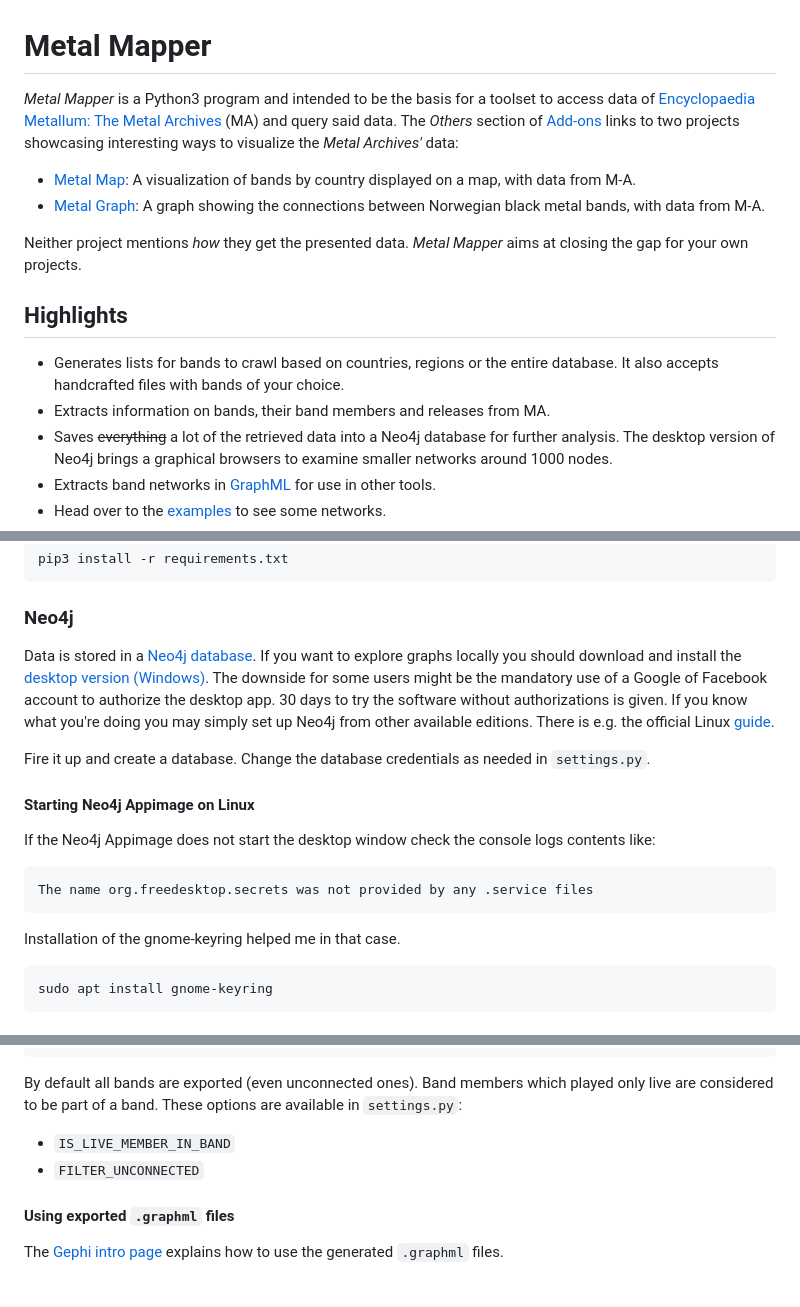
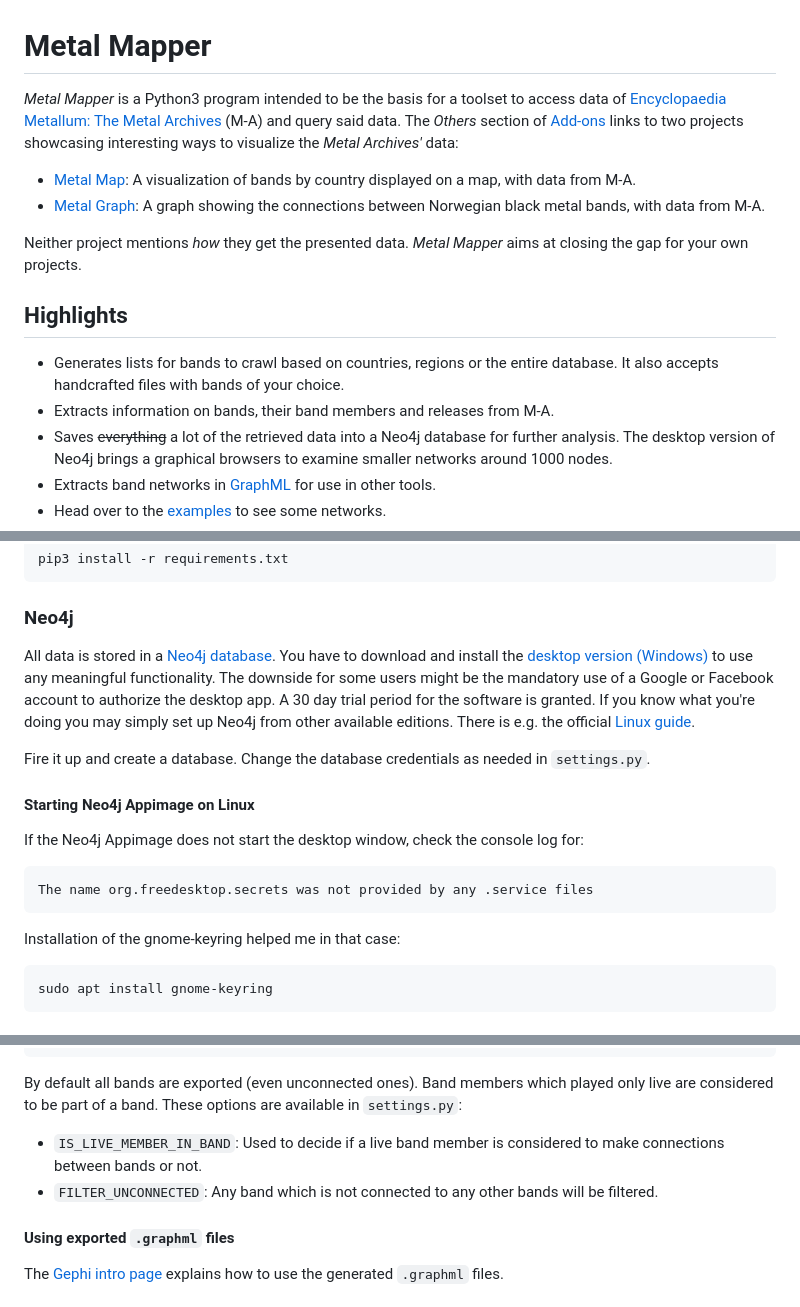
Before and after one commit to fnordoglargh/metametalmapper, a Markdown page: README.md, 3 parts joined by grey strips. Rendered like a GitHub page.

```diff
--- a/README.md
+++ b/README.md
@@ -1,6 +1,6 @@
 # Metal Mapper
-_Metal Mapper_ is a Python3 program and intended to be the basis for a toolset to access data of
-[Encyclopaedia Metallum: The Metal Archives](https://www.metal-archives.com/) (MA) and query said data. The
+_Metal Mapper_ is a Python3 program intended to be the basis for a toolset to access data of
+[Encyclopaedia Metallum: The Metal Archives](https://www.metal-archives.com/) (M-A) and query said data. The
 _Others_ section of [Add-ons](https://www.metal-archives.com/content/tools) links to two projects showcasing
 interesting ways to visualize the _Metal Archives'_ data:
 
@@ -15,7 +15,7 @@ projects.
 
 * Generates lists for bands to crawl based on countries, regions or the entire database.
     It also accepts handcrafted files with bands of your choice.
-* Extracts information on bands, their band members and releases from MA.
+* Extracts information on bands, their band members and releases from M-A.
 * Saves ~~everything~~ a lot of the retrieved data into a Neo4j database for further analysis.
     The desktop version of Neo4j brings a graphical browsers to examine smaller networks around
     1000 nodes.
@@ -53,25 +53,24 @@ Install them with `pip3`:
 
 ### Neo4j
 
-Data is stored in a [Neo4j database](https://neo4j.com/product/).
-If you want to explore graphs locally you should download and install the
-[desktop version (Windows)](https://neo4j.com/download/).
-The downside for some users might be the mandatory use of a Google of Facebook account to authorize
-the desktop app. 30 days to try the software without authorizations is given.
+All data is stored in a [Neo4j database](https://neo4j.com/product/). You have to download and install the
+[desktop version (Windows)](https://neo4j.com/download/) to use any meaningful functionality.
+The downside for some users might be the mandatory use of a Google or Facebook account to authorize
+the desktop app. A 30 day trial period for the software is granted.
 If you know what you're doing you may simply set up Neo4j from other
-available editions. There is e.g. the official Linux
-[guide](https://neo4j.com/docs/operations-manual/current/installation/linux/debian/).
+available editions. There is e.g. the official
+[Linux guide](https://neo4j.com/docs/operations-manual/current/installation/linux/debian/).
 
 Fire it up and create a database.
 Change the database credentials as needed in `settings.py`.
 
 #### Starting Neo4j Appimage on Linux
 
-If the Neo4j Appimage does not start the desktop window check the console logs contents like:
+If the Neo4j Appimage does not start the desktop window, check the console log for:
 
     The name org.freedesktop.secrets was not provided by any .service files
 
-Installation of the gnome-keyring helped me in that case.
+Installation of the gnome-keyring helped me in that case:
 
     sudo apt install gnome-keyring
 
@@ -266,8 +296,8 @@ The country analysis for all Norwegian band might look similar to this:
 By default all bands are exported (even unconnected ones). Band members which played only live are considered to be part
 of a band. These options are available in `settings.py`:
 
-* `IS_LIVE_MEMBER_IN_BAND`
-* `FILTER_UNCONNECTED`
+* `IS_LIVE_MEMBER_IN_BAND`: Used to decide if a live band member is considered to make connections between bands or not.
+* `FILTER_UNCONNECTED`: Any band which is not connected to any other bands will be filtered.
 
 #### Using exported `.graphml` files
 
```
Also changed, not shown: other parts of README.md (+80 -49 lines), img/report_demo.png (added).
